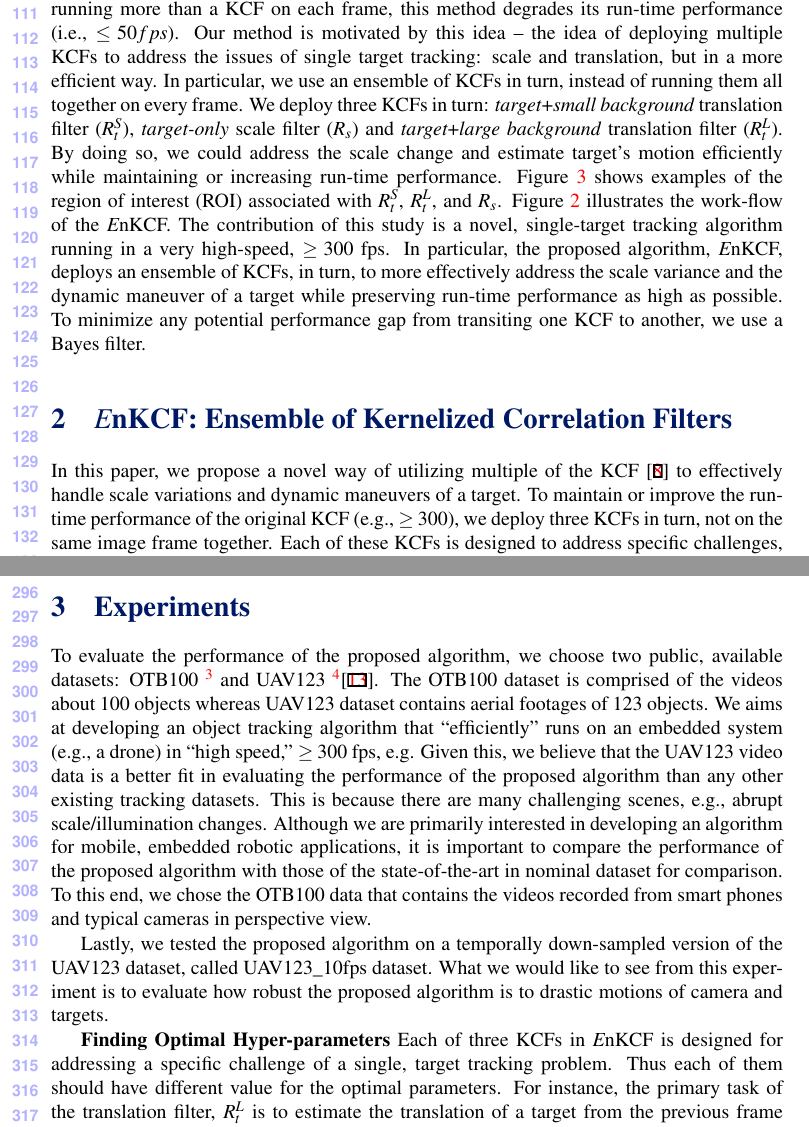
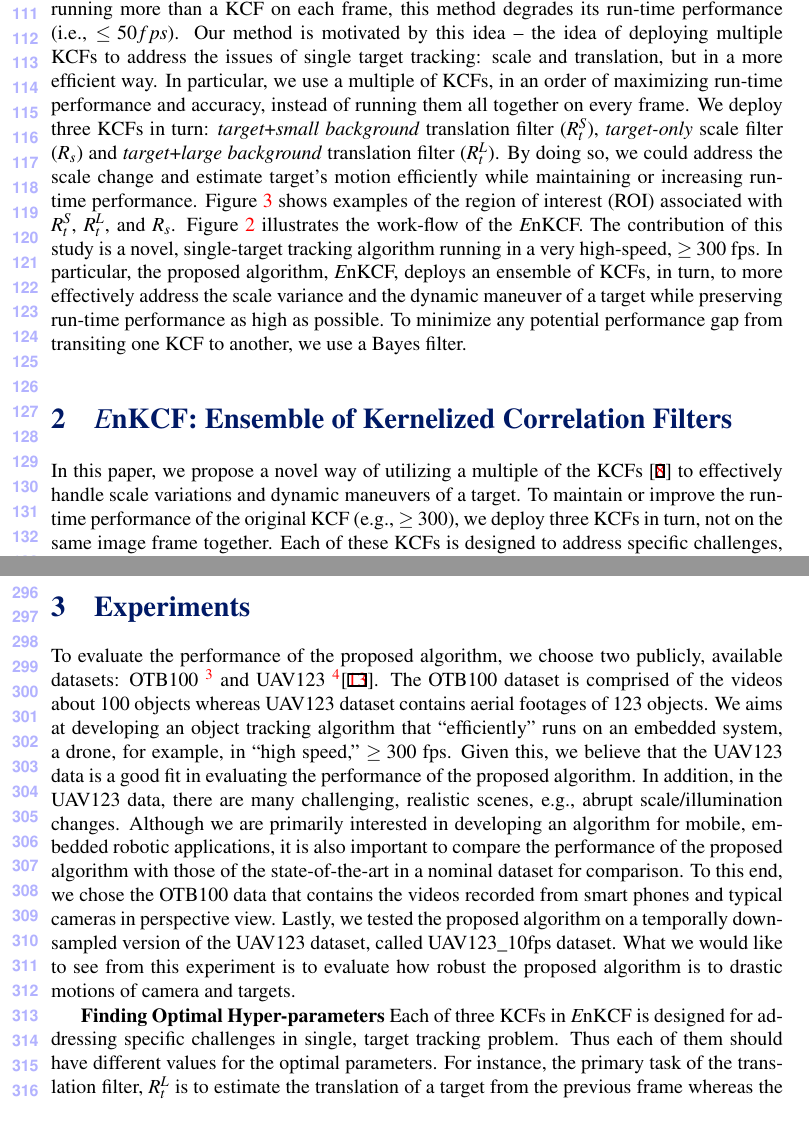
Before and after one commit to uzkent/EnKCF_Tracker, a LaTeX document (bmvc_review.tex): two parts of pages 3 and 7 of 11, joined at a grey line, cut so that both start at the same text. Compiled offline with pdfLaTeX.

Commit message:
Revised the text again; maybe this is a last stretch for a while before revising this again.

```diff
--- a/bmvc_review.tex
+++ b/bmvc_review.tex
@@ -12,7 +12,8 @@
 %% Enter your paper number here for the review copy
 \bmvcreviewcopy{825}
 
-\title{ {\it E}nKCF: Ensemble of Kernelized Correlation Filters for Object Tracking in High Speed}
+\title{ {\it E}nKCF: Ensemble of Kernelized Correlation Filters for
+  High-Speed, Object Tracking}
 
 % Enter the paper's authors in order
 % \addauthor{Name}{email/homepage}{INSTITUTION_CODE}
@@ -173,18 +174,18 @@ target. However, because of running more than a KCF on each frame,
 this method degrades its run-time performance (i.e., $\leq 50
 fps$). Our method is motivated by this idea -- the idea of deploying
 multiple KCFs to address the issues of single target tracking: scale
-and translation, but in a more efficient way. In particular, we use an
-ensemble of KCFs in turn, instead of running them all together on
-every frame. We deploy three KCFs in turn:
-\textit{target}+\textit{small background} translation filter
-($R_{t}^{S}$), \textit{target-only} scale filter ($R_{s}$) and
-\textit{target}+\textit{large background} translation filter
-($R_{t}^{L}$). By doing so, we could address the scale change and
-estimate target's motion efficiently while maintaining or increasing
-run-time performance. Figure \ref{fig:Filters} shows examples of the
-region of interest (ROI) associated with $R_{t}^{S}$, $R_{t}^{L}$, and
-$R_{s}$. Figure \ref{Workflows} illustrates the work-flow of the {\it
-  E}nKCF.
+and translation, but in a more efficient way. In particular, we use a
+multiple of KCFs, in an order of maximizing run-time performance and
+accuracy, instead of running them all together on every frame. We
+deploy three KCFs in turn: \textit{target}+\textit{small background}
+translation filter ($R_{t}^{S}$), \textit{target-only} scale filter
+($R_{s}$) and \textit{target}+\textit{large background} translation
+filter ($R_{t}^{L}$). By doing so, we could address the scale change
+and estimate target's motion efficiently while maintaining or
+increasing run-time performance. Figure \ref{fig:Filters} shows
+examples of the region of interest (ROI) associated with $R_{t}^{S}$,
+$R_{t}^{L}$, and $R_{s}$. Figure \ref{Workflows} illustrates the
+work-flow of the {\it E}nKCF.
 \begin{figure}[!t]
 \centering
 \begin{tabular}{cc}
@@ -207,7 +208,7 @@ one KCF to another, we use a Bayes filter.
 %----------------------------------------------------------------------
 \section{{\it E}nKCF: Ensemble of Kernelized Correlation Filters}
 %----------------------------------------------------------------------
-In this paper, we propose a novel way of utilizing multiple of the KCF
+In this paper, we propose a novel way of utilizing a multiple of the KCFs
 \cite{henriques2015high} to effectively handle scale variations and
 dynamic maneuvers of a target. To maintain or improve the run-time
 performance of the original KCF (e.g., $\ge$ 300), we deploy three
@@ -460,36 +461,35 @@ from uniform initial distribution to keep variance high enough.
 \section{Experiments} \label{sc:Experiments}
 %----------------------------------------------------------------------
 To evaluate the performance of the proposed algorithm, we choose two
-public, available datasets:
+publicly, available datasets:
 OTB100 \footnote{\url{http://cvlab.hanyang.ac.kr/tracker_benchmark/benchmark_v10.html}}
 and
 UAV123 \footnote{\url{https://ivul.kaust.edu.sa/Pages/Dataset-UAV123.aspx}}\cite{mueller2016uav123}.
 The OTB100 dataset is comprised of the videos about 100 objects
 whereas UAV123 dataset contains aerial footages of 123 objects. We
 aims at developing an object tracking algorithm that ``efficiently''
-runs on an embedded system (e.g., a drone) in ``high speed,'' $\ge
-300$ fps, e.g. Given this, we believe that the UAV123 video data is a
-better fit in evaluating the performance of the proposed algorithm
-than any other existing tracking datasets. This is because there are
-many challenging scenes, e.g., abrupt scale/illumination
-changes. Although we are primarily interested in developing an
-algorithm for mobile, embedded robotic applications, it is important
-to compare the performance of the proposed algorithm with those of the
-state-of-the-art in nominal dataset for comparison. To this end, we
-chose the OTB100 data that contains the videos recorded from smart
-phones and typical cameras in perspective view.
-
-Lastly, we tested the proposed algorithm on a temporally down-sampled
-version of the UAV123 dataset, called UAV123$\_$10fps dataset. What we
-would like to see from this experiment is to evaluate how robust the
-proposed algorithm is to drastic motions of camera and targets.
+runs on an embedded system, a drone, for example, in ``high speed,''
+$\ge 300$ fps. Given this, we believe that the UAV123 data is a good
+fit in evaluating the performance of the proposed algorithm. In
+addition, in the UAV123 data, there are many challenging, realistic
+scenes, e.g., abrupt scale/illumination changes. Although we are
+primarily interested in developing an algorithm for mobile, embedded
+robotic applications, it is also important to compare the performance
+of the proposed algorithm with those of the state-of-the-art in a
+nominal dataset for comparison. To this end, we chose the OTB100 data
+that contains the videos recorded from smart phones and typical
+cameras in perspective view. Lastly, we tested the proposed algorithm
+on a temporally down-sampled version of the UAV123 dataset, called
+UAV123$\_$10fps dataset. What we would like to see from this
+experiment is to evaluate how robust the proposed algorithm is to
+drastic motions of camera and targets.
 
 \textbf{Finding Optimal Hyper-parameters} Each of three KCFs in {\it
-  E}nKCF is designed for addressing a specific challenge of a single,
-target tracking problem. Thus each of them should have different value
-for the optimal parameters. For instance, the primary task of the
-translation filter, $R_{t}^{L}$ is to estimate the translation of a
-target from the previous frame whereas the scale filter, $R_{s}$ and
+  E}nKCF is designed for addressing specific challenges in single,
+target tracking problem. Thus each of them should have different
+values for the optimal parameters. For instance, the primary task of
+the translation filter, $R_{t}^{L}$ is to estimate the translation of
+a target from the previous frame whereas the scale filter, $R_{s}$ and
 the estimated state of the particle filter are primarily used to
 estimate the scale and translation. Because of this, we set the
 learning rates ($\beta$) of individual filters, $R_{t}^{L}$,
```
Also changed, not shown: bmvc_review.tex (54 more changed lines).
